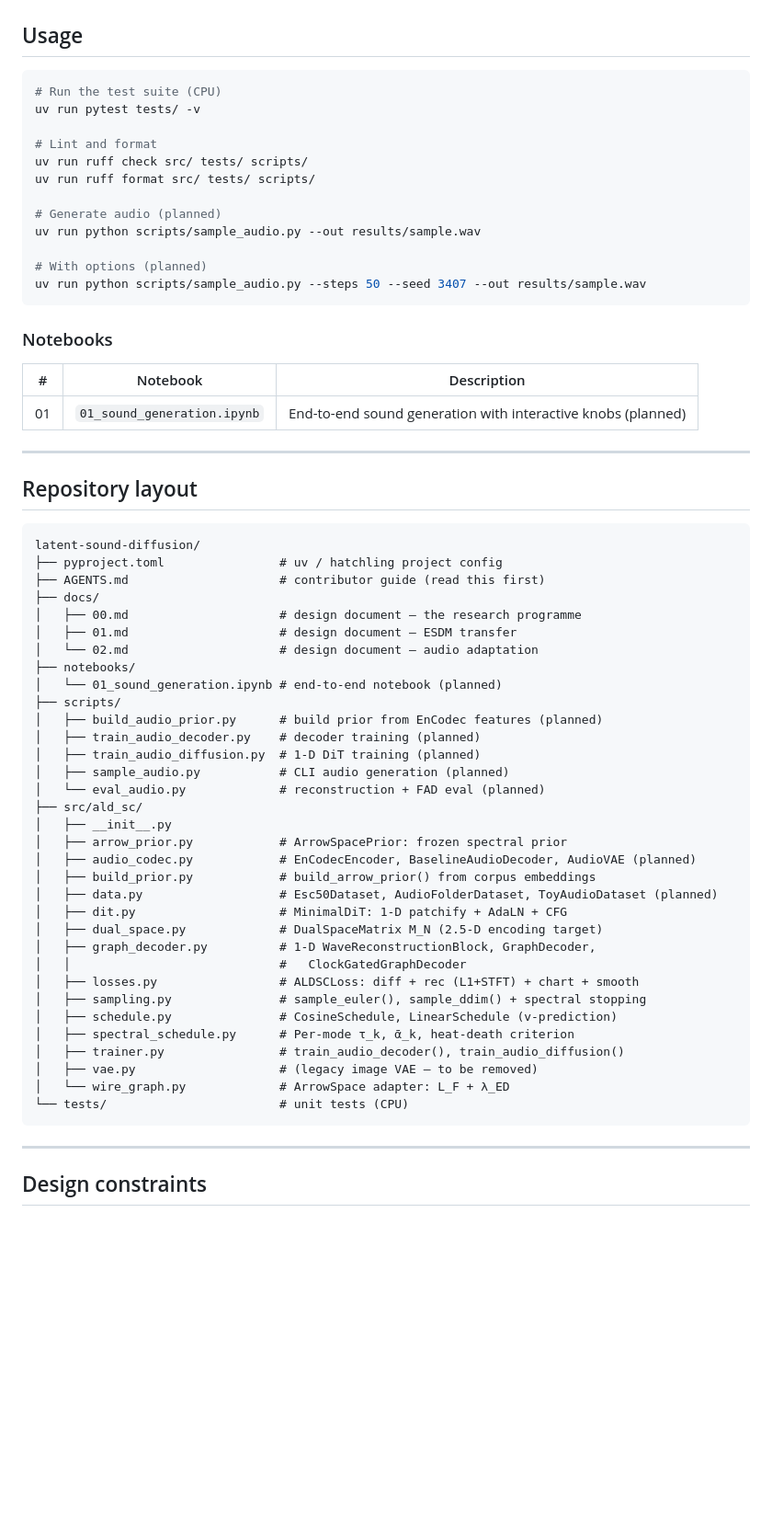
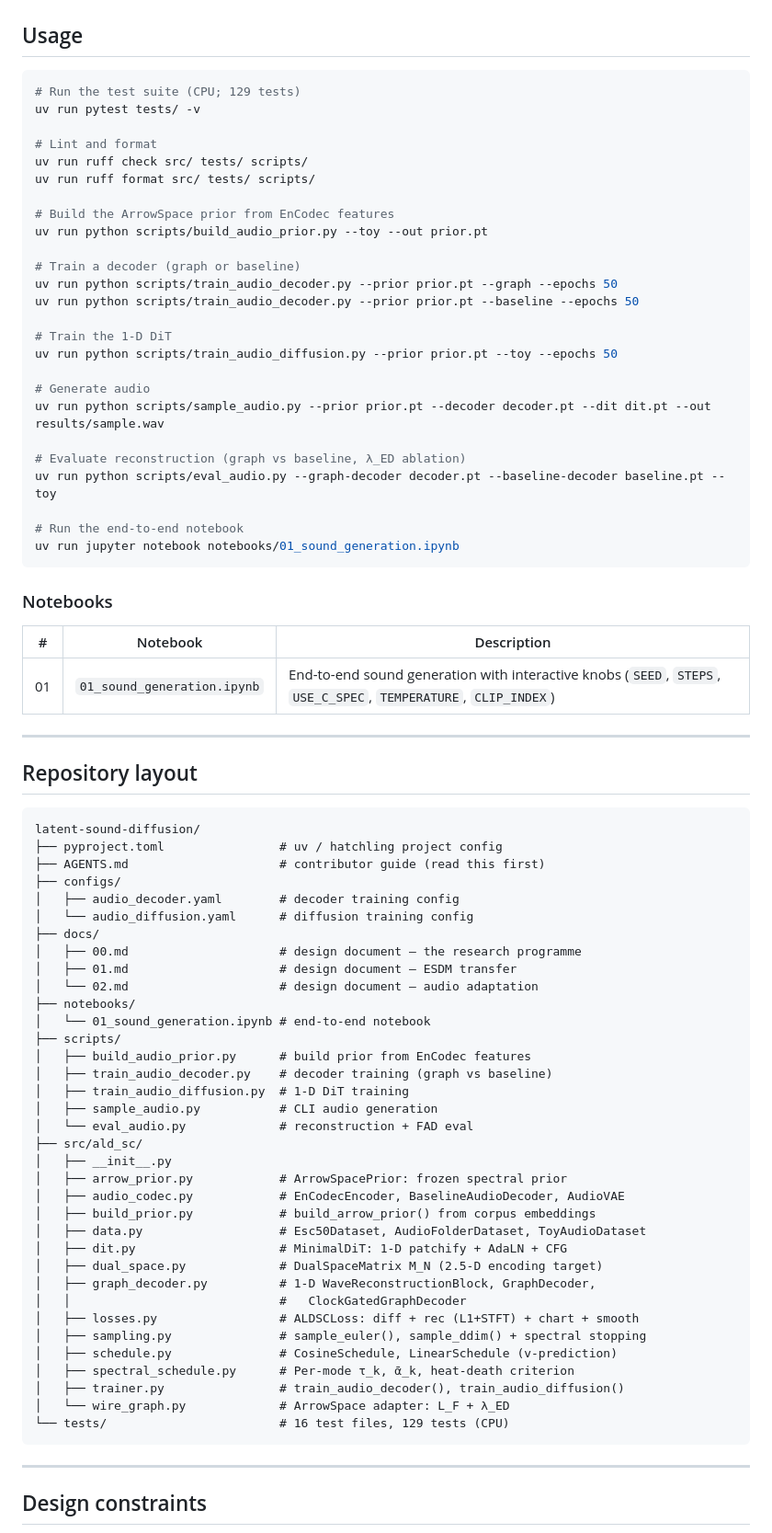
Before and after one commit to tuned-org-uk/latent-sound-diffusion, a Markdown page: README.md, the part around one of its changes. Shown at 92% size. GitHub-like rendering; blank space fills up the shorter version.

````diff
--- a/README.md
+++ b/README.md
@@ -145,25 +161,38 @@ uv sync
 ## Usage
 
 ```bash
-# Run the test suite (CPU)
+# Run the test suite (CPU; 129 tests)
 uv run pytest tests/ -v
 
 # Lint and format
 uv run ruff check src/ tests/ scripts/
 uv run ruff format src/ tests/ scripts/
 
-# Generate audio (planned)
-uv run python scripts/sample_audio.py --out results/sample.wav
+# Build the ArrowSpace prior from EnCodec features
+uv run python scripts/build_audio_prior.py --toy --out prior.pt
 
-# With options (planned)
-uv run python scripts/sample_audio.py --steps 50 --seed 3407 --out results/sample.wav
+# Train a decoder (graph or baseline)
+uv run python scripts/train_audio_decoder.py --prior prior.pt --graph --epochs 50
+uv run python scripts/train_audio_decoder.py --prior prior.pt --baseline --epochs 50
+
+# Train the 1-D DiT
+uv run python scripts/train_audio_diffusion.py --prior prior.pt --toy --epochs 50
+
+# Generate audio
+uv run python scripts/sample_audio.py --prior prior.pt --decoder decoder.pt --dit dit.pt --out results/sample.wav
+
+# Evaluate reconstruction (graph vs baseline, λ_ED ablation)
+uv run python scripts/eval_audio.py --graph-decoder decoder.pt --baseline-decoder baseline.pt --toy
+
+# Run the end-to-end notebook
+uv run jupyter notebook notebooks/01_sound_generation.ipynb
 ```
 
 ### Notebooks
 
 | # | Notebook | Description |
 |---|----------|-------------|
-| 01 | `01_sound_generation.ipynb` | End-to-end sound generation with interactive knobs (planned) |
+| 01 | `01_sound_generation.ipynb` | End-to-end sound generation with interactive knobs (`SEED`, `STEPS`, `USE_C_SPEC`, `TEMPERATURE`, `CLIP_INDEX`) |
 
 ---
 
@@ -173,24 +202,27 @@ uv run python scripts/sample_audio.py --steps 50 --seed 3407 --out results/sampl
 latent-sound-diffusion/
 ├── pyproject.toml                # uv / hatchling project config
 ├── AGENTS.md                     # contributor guide (read this first)
+├── configs/
+│   ├── audio_decoder.yaml        # decoder training config
+│   └── audio_diffusion.yaml      # diffusion training config
 ├── docs/
 │   ├── 00.md                     # design document — the research programme
 │   ├── 01.md                     # design document — ESDM transfer
 │   └── 02.md                     # design document — audio adaptation
 ├── notebooks/
-│   └── 01_sound_generation.ipynb # end-to-end notebook (planned)
+│   └── 01_sound_generation.ipynb # end-to-end notebook
 ├── scripts/
-│   ├── build_audio_prior.py      # build prior from EnCodec features (planned)
-│   ├── train_audio_decoder.py    # decoder training (planned)
-│   ├── train_audio_diffusion.py  # 1-D DiT training (planned)
-│   ├── sample_audio.py           # CLI audio generation (planned)
-│   └── eval_audio.py             # reconstruction + FAD eval (planned)
+│   ├── build_audio_prior.py      # build prior from EnCodec features
+│   ├── train_audio_decoder.py    # decoder training (graph vs baseline)
+│   ├── train_audio_diffusion.py  # 1-D DiT training
+│   ├── sample_audio.py           # CLI audio generation
+│   └── eval_audio.py             # reconstruction + FAD eval
 ├── src/ald_sc/
 │   ├── __init__.py
 │   ├── arrow_prior.py            # ArrowSpacePrior: frozen spectral prior
-│   ├── audio_codec.py            # EnCodecEncoder, BaselineAudioDecoder, AudioVAE (planned)
+│   ├── audio_codec.py            # EnCodecEncoder, BaselineAudioDecoder, AudioVAE
 │   ├── build_prior.py            # build_arrow_prior() from corpus embeddings
-│   ├── data.py                   # Esc50Dataset, AudioFolderDataset, ToyAudioDataset (planned)
+│   ├── data.py                   # Esc50Dataset, AudioFolderDataset, ToyAudioDataset
 │   ├── dit.py                    # MinimalDiT: 1-D patchify + AdaLN + CFG
 │   ├── dual_space.py             # DualSpaceMatrix M_N (2.5-D encoding target)
 │   ├── graph_decoder.py          # 1-D WaveReconstructionBlock, GraphDecoder,
@@ -200,9 +232,8 @@ latent-sound-diffusion/
 │   ├── schedule.py               # CosineSchedule, LinearSchedule (v-prediction)
 │   ├── spectral_schedule.py      # Per-mode τ_k, ᾱ_k, heat-death criterion
 │   ├── trainer.py                # train_audio_decoder(), train_audio_diffusion()
-│   ├── vae.py                    # (legacy image VAE — to be removed)
 │   └── wire_graph.py             # ArrowSpace adapter: L_F + λ_ED
-└── tests/                        # unit tests (CPU)
+└── tests/                        # 16 test files, 129 tests (CPU)
 ```
 
 ---
````
Also changed, not shown: other parts of README.md (+31 -15 lines), AGENTS.md (+26 -18 lines).
